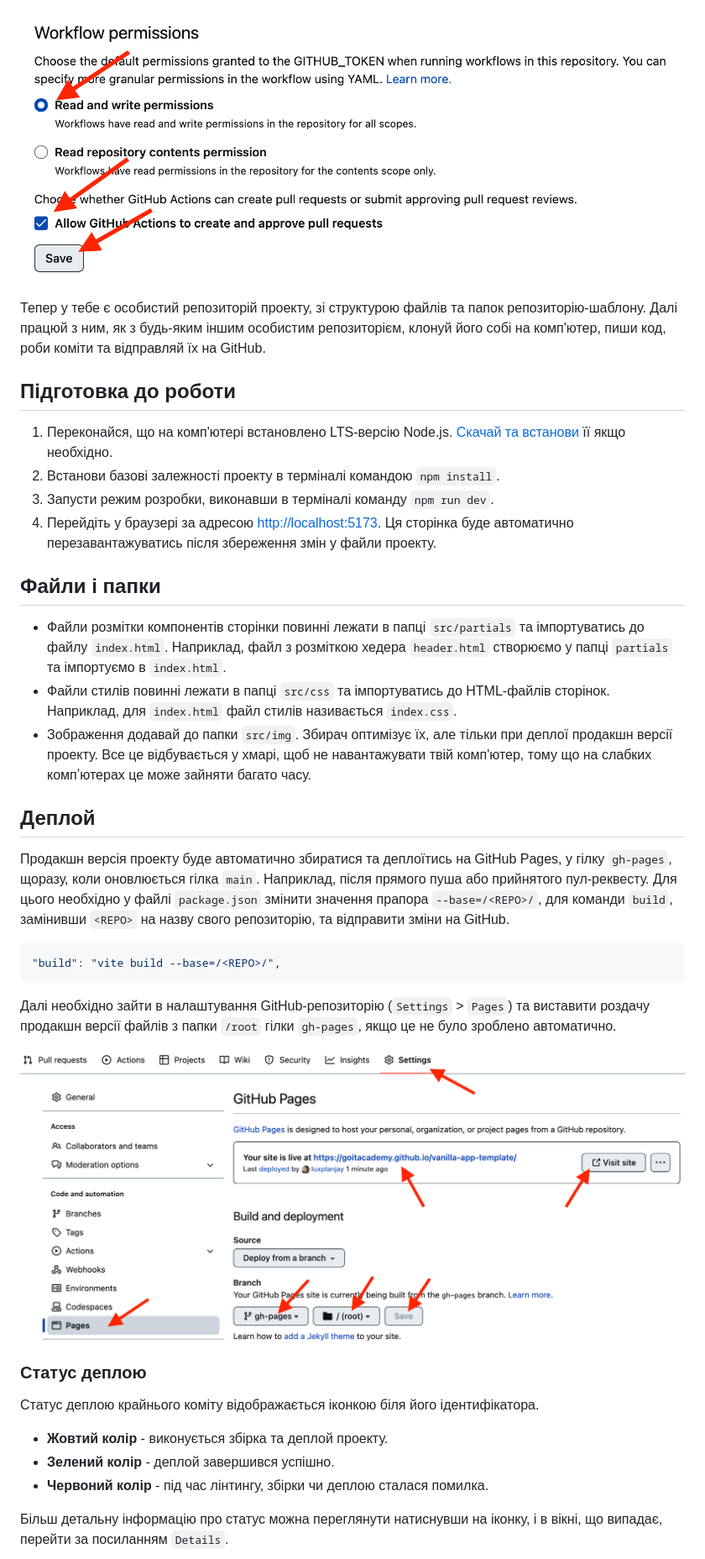
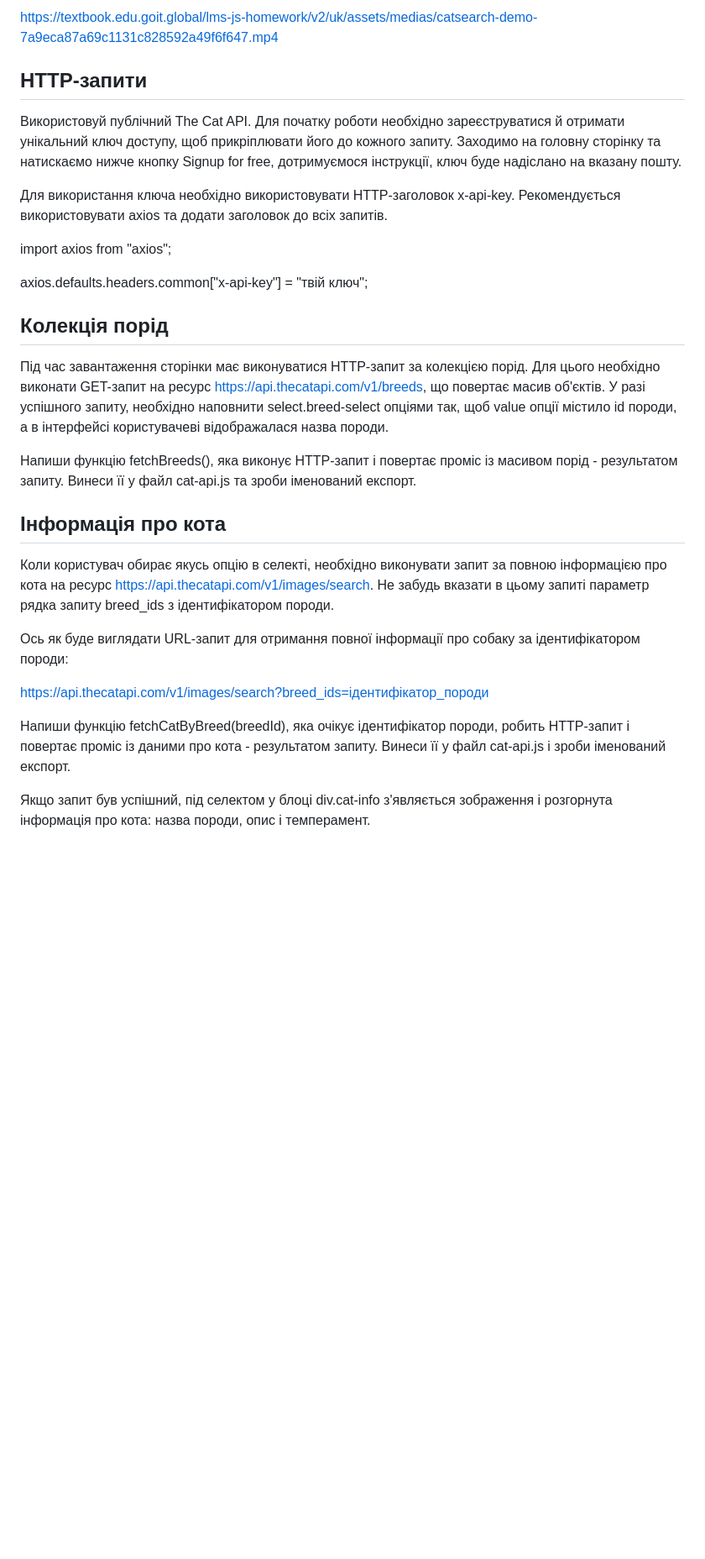
Before and after one commit to YNazymko12/goit-advancedjs-hw-03, a Markdown page: README.md, the part around one of its changes. Shown at 84% size. GitHub-like rendering; blank space fills up the shorter version.

````diff
--- a/README.md
+++ b/README.md
@@ -29,59 +34,49 @@
 
-![Settings GitHub Actions permissions step 2](./assets/gh-actions-perm-2.png)
+https://textbook.edu.goit.global/lms-js-homework/v2/uk/assets/medias/catsearch-demo-7a9eca87a69c1131c828592a49f6f647.mp4
 
-Тепер у тебе є особистий репозиторій проекту, зі структурою файлів та папок
-репозиторію-шаблону. Далі працюй з ним, як з будь-яким іншим особистим
-репозиторієм, клонуй його собі на комп'ютер, пиши код, роби коміти та відправляй
-їх на GitHub.
+## HTTP-запити
 
-## Підготовка до роботи
+Використовуй публічний The Cat API. Для початку роботи необхідно зареєструватися
+й отримати унікальний ключ доступу, щоб прикріплювати його до кожного запиту.
+Заходимо на головну сторінку та натискаємо нижче кнопку Signup for free,
+дотримуємося інструкції, ключ буде надіслано на вказану пошту.
 
-1. Переконайся, що на комп'ютері встановлено LTS-версію Node.js.
-   [Скачай та встанови](https://nodejs.org/en/) її якщо необхідно.
-2. Встанови базові залежності проекту в терміналі командою `npm install`.
-3. Запусти режим розробки, виконавши в терміналі команду `npm run dev`.
-4. Перейдіть у браузері за адресою
-   [http://localhost:5173](http://localhost:5173). Ця сторінка буде автоматично
-   перезавантажуватись після збереження змін у файли проекту.
+Для використання ключа необхідно використовувати HTTP-заголовок x-api-key.
+Рекомендується використовувати axios та додати заголовок до всіх запитів.
 
-## Файли і папки
+import axios from "axios";
 
-- Файли розмітки компонентів сторінки повинні лежати в папці `src/partials` та
-  імпортуватись до файлу `index.html`. Наприклад, файл з розміткою хедера
-  `header.html` створюємо у папці `partials` та імпортуємо в `index.html`.
-- Файли стилів повинні лежати в папці `src/css` та імпортуватись до HTML-файлів
-  сторінок. Наприклад, для `index.html` файл стилів називається `index.css`.
-- Зображення додавай до папки `src/img`. Збирач оптимізує їх, але тільки при
-  деплої продакшн версії проекту. Все це відбувається у хмарі, щоб не
-  навантажувати твій комп'ютер, тому що на слабких компʼютерах це може зайняти
-  багато часу.
+axios.defaults.headers.common["x-api-key"] = "твій ключ";
 
-## Деплой
+## Колекція порід
 
-Продакшн версія проекту буде автоматично збиратися та деплоїтись на GitHub
-Pages, у гілку `gh-pages`, щоразу, коли оновлюється гілка `main`. Наприклад,
-після прямого пуша або прийнятого пул-реквесту. Для цього необхідно у файлі
-`package.json` змінити значення прапора `--base=/<REPO>/`, для команди `build`,
-замінивши `<REPO>` на назву свого репозиторію, та відправити зміни на GitHub.
+Під час завантаження сторінки має виконуватися HTTP-запит за колекцією порід.
+Для цього необхідно виконати GET-запит на ресурс
+https://api.thecatapi.com/v1/breeds, що повертає масив об'єктів. У разі
+успішного запиту, необхідно наповнити select.breed-select опціями так, щоб value
+опції містило id породи, а в інтерфейсі користувачеві відображалася назва
+породи.
 
-```json
-"build": "vite build --base=/<REPO>/",
-```
+Напиши функцію fetchBreeds(), яка виконує HTTP-запит і повертає проміс із
+масивом порід - результатом запиту. Винеси її у файл cat-api.js та зроби
+іменований експорт.
 
-Далі необхідно зайти в налаштування GitHub-репозиторію (`Settings` > `Pages`) та
-виставити роздачу продакшн версії файлів з папки `/root` гілки `gh-pages`, якщо
-це не було зроблено автоматично.
+## Інформація про кота
 
-![GitHub Pages settings](./assets/repo-settings.png)
+Коли користувач обирає якусь опцію в селекті, необхідно виконувати запит за
+повною інформацією про кота на ресурс
+https://api.thecatapi.com/v1/images/search. Не забудь вказати в цьому запиті
+параметр рядка запиту breed_ids з ідентифікатором породи.
 
-### Статус деплою
+Ось як буде виглядати URL-запит для отримання повної інформації про собаку за
+ідентифікатором породи:
 
-Статус деплою крайнього коміту відображається іконкою біля його ідентифікатора.
+https://api.thecatapi.com/v1/images/search?breed_ids=ідентифікатор_породи
 
-- **Жовтий колір** - виконується збірка та деплой проекту.
-- **Зелений колір** - деплой завершився успішно.
-- **Червоний колір** - під час лінтингу, збірки чи деплою сталася помилка.
+Напиши функцію fetchCatByBreed(breedId), яка очікує ідентифікатор породи, робить
+HTTP-запит і повертає проміс із даними про кота - результатом запиту. Винеси її
+у файл cat-api.js і зроби іменований експорт.
 
-Більш детальну інформацію про статус можна переглянути натиснувши на іконку, і в
-вікні, що випадає, перейти за посиланням `Details`.
+Якщо запит був успішний, під селектом у блоці div.cat-info з'являється
+зображення і розгорнута інформація про кота: назва породи, опис і темперамент.
 
````
Also changed, not shown: other parts of README.md (+52 -38 lines).
